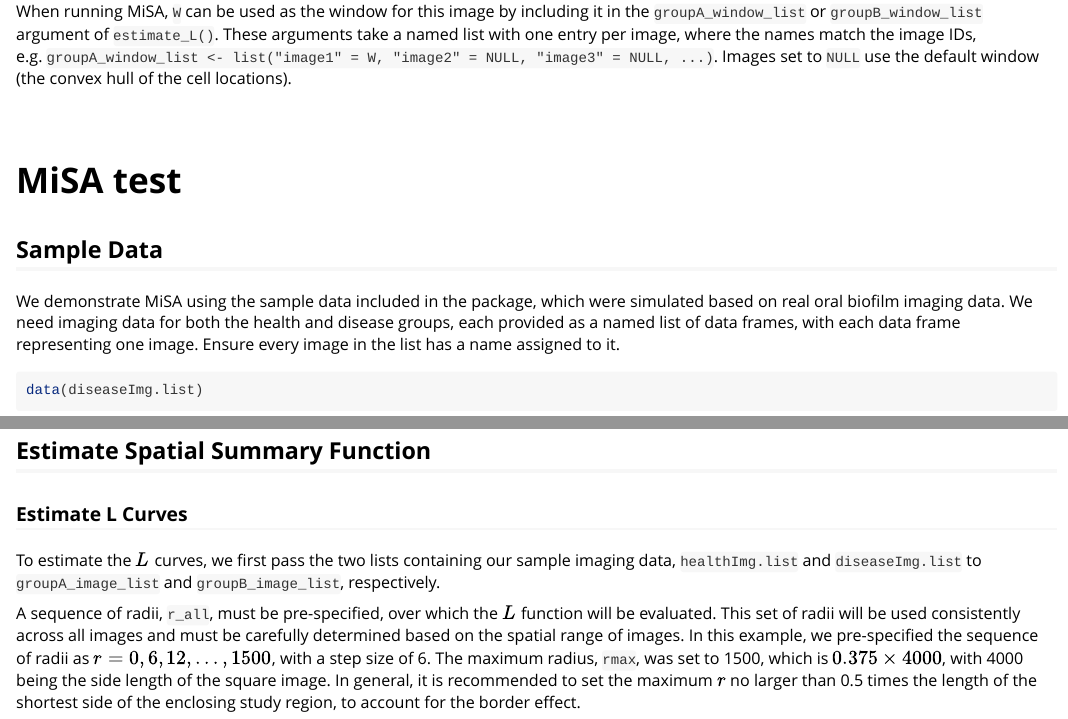
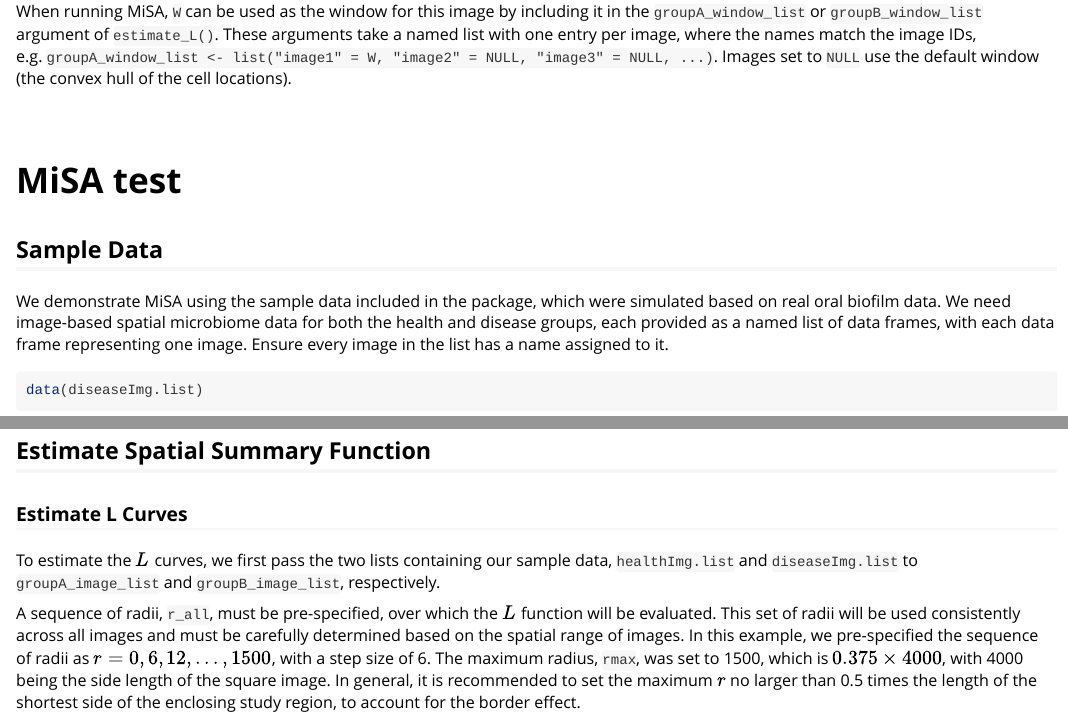
Before and after one commit to liuruoqian/MiSA, an R Markdown document (vignettes/MiSA_vignette.Rmd): the page in a window 1100 px wide, from 3580 px down, and a second part further down, joined at a grey line. Rendered offline with R 4.5, knitr and Pandoc, with nearby package versions; some code elsewhere in the file could not run offline; long lines of code are wrapped.

Commit message:
Update vignette

````diff
--- a/vignettes/MiSA_vignette.Rmd
+++ b/vignettes/MiSA_vignette.Rmd
@@ -126,7 +126,7 @@ When running MiSA, `W` can be used as the window for this image by including it
 
 ## Sample Data
 
-We demonstrate MiSA using the sample data included in the package, which were simulated based on real oral biofilm imaging data. We need imaging data for both the health and disease groups, each provided as a named list of data frames, with each data frame representing one image. Ensure every image in the list has a name assigned to it.
+We demonstrate MiSA using the sample data included in the package, which were simulated based on real oral biofilm data. We need image-based spatial microbiome data for both the health and disease groups, each provided as a named list of data frames, with each data frame representing one image. Ensure every image in the list has a name assigned to it.
 
 ```{r}
 data(diseaseImg.list)
@@ -149,7 +149,7 @@
 
 ### Estimate L Curves
 
-To estimate the $L$ curves, we first pass the two lists containing our sample imaging data, `healthImg.list` and `diseaseImg.list` to `groupA_image_list` and `groupB_image_list`, respectively.
+To estimate the $L$ curves, we first pass the two lists containing our sample data, `healthImg.list` and `diseaseImg.list` to `groupA_image_list` and `groupB_image_list`, respectively.
 
 A sequence of radii, `r_all`, must be pre-specified, over which the $L$ function will be evaluated. This set of radii will be used consistently across all images and must be carefully determined based on the spatial range of images.
 In this example, we pre-specified the sequence of radii as  $r=0, 6, 12, \dots, 1500$, with a step size of 6. The maximum radius, `rmax`, was set to 1500, which is $0.375 \times 4000$, with 4000 being the side length of the square image. In general, it is recommended to set the maximum $r$ no larger than 0.5 times the length of the shortest side of the enclosing study region, to account for the border effect.
````
